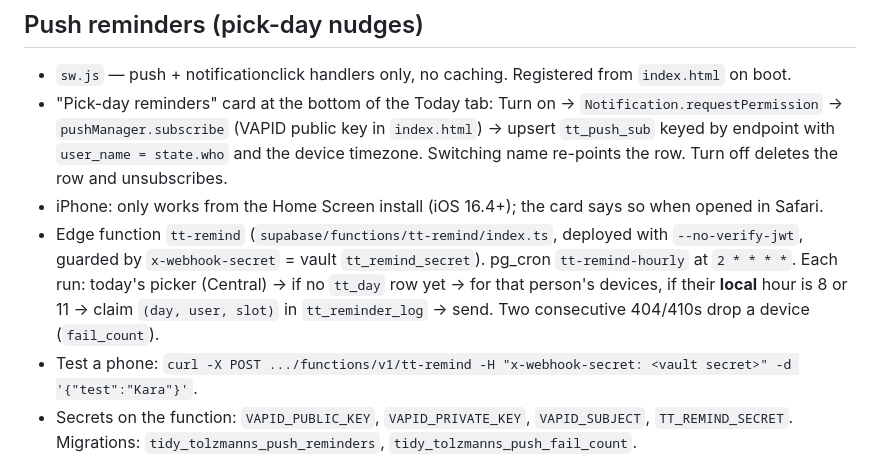
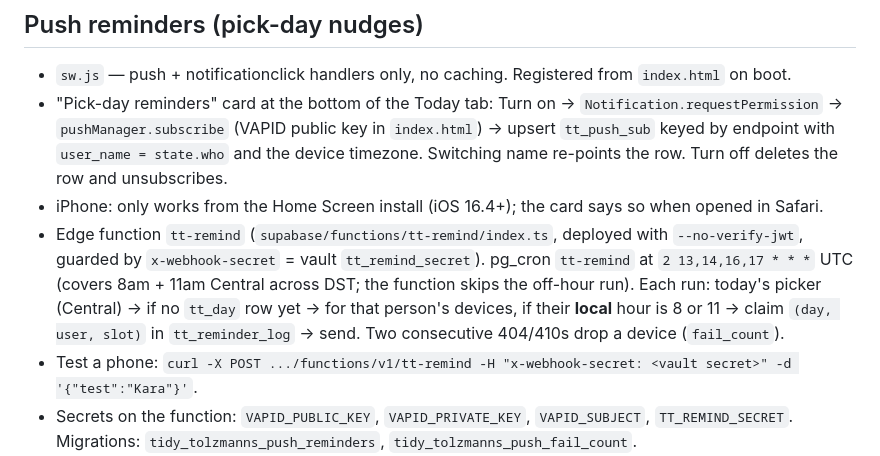
Before and after one commit to camhsmc/tidy-tolzmanns, a Markdown page: CLAUDE.md, the part around the change. Drawn GitHub-style.

Commit message:
docs: cron now 4 runs/day (13,14,16,17 UTC) instead of hourly

```diff
--- a/CLAUDE.md
+++ b/CLAUDE.md
@@ -24,7 +24,7 @@ Photos live in the public Storage bucket `tt-photos` (5 MB cap, image/* only), p
 - `sw.js` — push + notificationclick handlers only, no caching. Registered from `index.html` on boot.
 - "Pick-day reminders" card at the bottom of the Today tab: Turn on → `Notification.requestPermission` → `pushManager.subscribe` (VAPID public key in `index.html`) → upsert `tt_push_sub` keyed by endpoint with `user_name = state.who` and the device timezone. Switching name re-points the row. Turn off deletes the row and unsubscribes.
 - iPhone: only works from the Home Screen install (iOS 16.4+); the card says so when opened in Safari.
-- Edge function `tt-remind` (`supabase/functions/tt-remind/index.ts`, deployed with `--no-verify-jwt`, guarded by `x-webhook-secret` = vault `tt_remind_secret`). pg_cron `tt-remind-hourly` at `2 * * * *`. Each run: today's picker (Central) → if no `tt_day` row yet → for that person's devices, if their **local** hour is 8 or 11 → claim `(day, user, slot)` in `tt_reminder_log` → send. Two consecutive 404/410s drop a device (`fail_count`).
+- Edge function `tt-remind` (`supabase/functions/tt-remind/index.ts`, deployed with `--no-verify-jwt`, guarded by `x-webhook-secret` = vault `tt_remind_secret`). pg_cron `tt-remind` at `2 13,14,16,17 * * *` UTC (covers 8am + 11am Central across DST; the function skips the off-hour run). Each run: today's picker (Central) → if no `tt_day` row yet → for that person's devices, if their **local** hour is 8 or 11 → claim `(day, user, slot)` in `tt_reminder_log` → send. Two consecutive 404/410s drop a device (`fail_count`).
 - Test a phone: `curl -X POST .../functions/v1/tt-remind -H "x-webhook-secret: <vault secret>" -d '{"test":"Kara"}'`.
 - Secrets on the function: `VAPID_PUBLIC_KEY`, `VAPID_PRIVATE_KEY`, `VAPID_SUBJECT`, `TT_REMIND_SECRET`. Migrations: `tidy_tolzmanns_push_reminders`, `tidy_tolzmanns_push_fail_count`.
 
```
